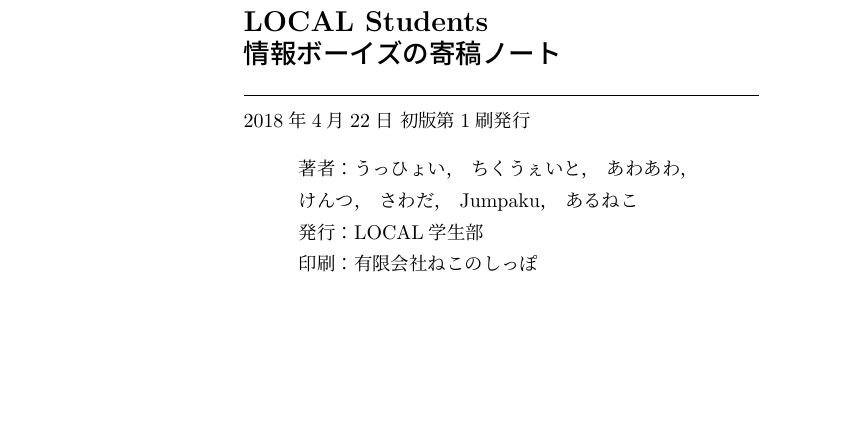
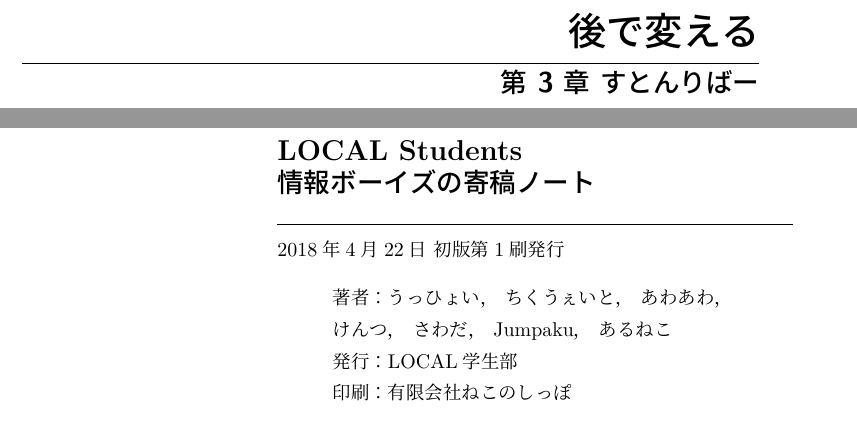
Before and after one commit to strvworks/techbook_2019, a LaTeX book (main.tex): part of page 21 of 21 before the commit and two parts of pages 21 and 22 of 22 after it, the two joined at a grey line, cut at the place of the change, the shorter picture padded with empty space. Compiled offline with upLaTeX and dvipdfmx.

Commit message:
update main.tex

```diff
--- a/main.tex
+++ b/main.tex
@@ -6,6 +6,7 @@
 
 \newcommand{\lrfasset}{\assetspath/lrf141asset}
 \newcommand{\chikuwaitasset}{\assetspath/chikuwa_ITasset/gray}
+\newcommand{\strvertasset}{\assetspath/strvertasset}
 
 \usepackage{\stypath/localst17}
 \usepackage{\stypath/mymintedsetting}
@@ -69,6 +70,11 @@
 \chapter{入門Linux Kernel}
 \input{\articlepath/lrf141}
 
+
+\chapterauthor{すとんりばー}
+\chapter{後で変える}
+\input{\articlepath/strvert}
+
 \newpage
 \myimpression[%
 name=LOCAL Students\\情報ボーイズの寄稿ノート, %
```
